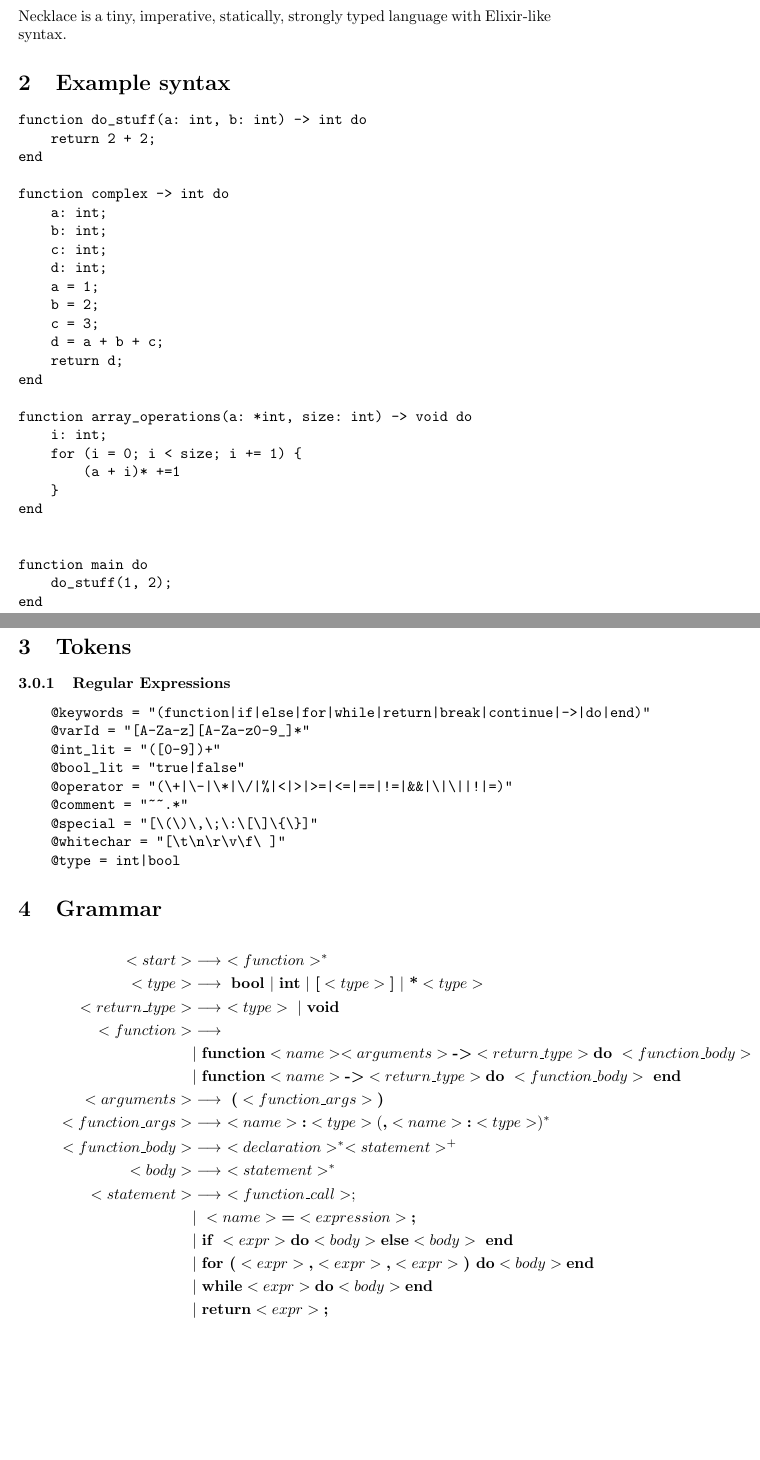
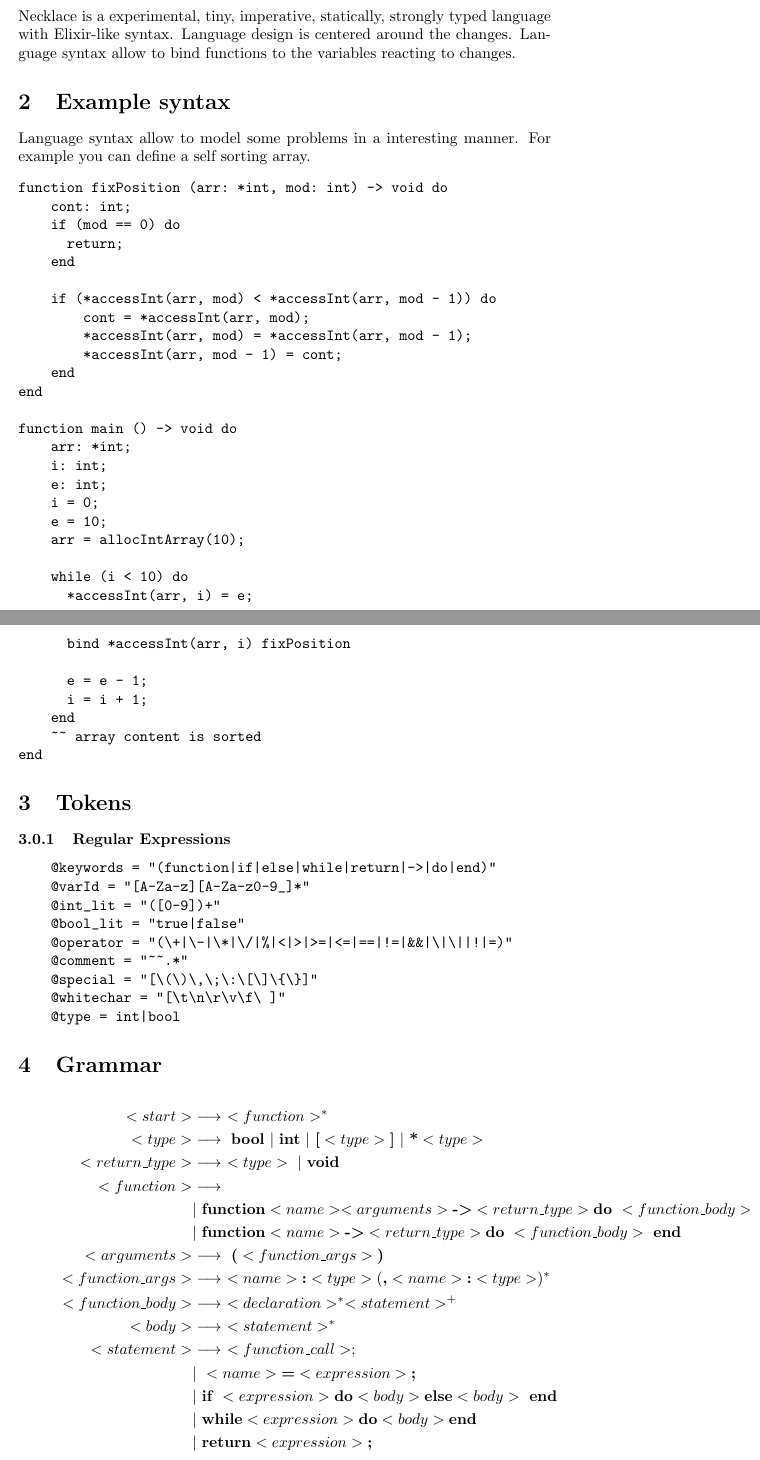
Before and after one commit to NecklaceTeam/necklace, a LaTeX document (documentation/main.tex): two parts of pages 1 and 2 of 7, joined at a grey line, cut so that both start at the same text, the shorter picture padded with empty space. Compiled offline with pdfLaTeX.

Commit message:
Decreased feature set, some core feature updates

```diff
--- a/documentation/main.tex
+++ b/documentation/main.tex
@@ -12,44 +12,49 @@
 
 \maketitle
 \section{Abstract}
-Necklace is a tiny, imperative, statically, strongly typed language with Elixir-like syntax.
+Necklace is a experimental, tiny, imperative, statically, strongly typed language with Elixir-like syntax. Language design is centered around the changes. Language syntax allow to bind functions to the variables reacting to changes.
 
 \section{Example syntax}
+Language syntax allow to model some problems in a interesting manner.
+For example you can define a self sorting array.
+\begin{verbatim}
+function fixPosition (arr: *int, mod: int) -> void do
+    cont: int;
+    if (mod == 0) do
+      return;
+    end
 
-\begin{verbatim}
-function do_stuff(a: int, b: int) -> int do
-    return 2 + 2;
+    if (*accessInt(arr, mod) < *accessInt(arr, mod - 1)) do
+        cont = *accessInt(arr, mod);
+        *accessInt(arr, mod) = *accessInt(arr, mod - 1);
+        *accessInt(arr, mod - 1) = cont;
+    end
 end
 
-function complex -> int do
-    a: int;
-    b: int;
-    c: int;
-    d: int;
-    a = 1;
-    b = 2;
-    c = 3;
-    d = a + b + c;
-    return d;
-end
+function main () -> void do
+    arr: *int;
+    i: int;
+   	e: int;
+    i = 0;
+    e = 10;
+    arr = allocIntArray(10);
 
-function array_operations(a: *int, size: int) -> void do
-    i: int;
-    for (i = 0; i < size; i += 1) {
-        (a + i)* +=1
-    }
-end
+    while (i < 10) do
+      *accessInt(arr, i) = e;
 
+      bind *accessInt(arr, i) fixPosition
 
-function main do
-    do_stuff(1, 2);
+      e = e - 1;
+      i = i + 1;
+    end
+    ~~ array content is sorted
 end
 \end{verbatim}
 
 \section{Tokens}
 \subsubsection{Regular Expressions}
 \begin{verbatim}
-    @keywords = "(function|if|else|for|while|return|break|continue|->|do|end)"
+    @keywords = "(function|if|else|while|return|->|do|end)"
     @varId = "[A-Za-z][A-Za-z0-9_]*"
     @int_lit = "([0-9])+"
     @bool_lit = "true|false"
@@ -74,13 +79,10 @@ end
 <body> &\longrightarrow \ <statement>^* \\
 <statement> &\longrightarrow \ <function\_call>; \\
     &| \ <name> \textbf{=} <expression> \textbf{;}\\
-    &| \ \textbf{if } <expr> \textbf{do} <body> \textbf{else} <body>  \ \textbf{end} \\
-    &| \ \textbf{for (} <expr> \textbf{,} <expr> \textbf{,} <expr> \textbf{) do} <body> \textbf{end} \\
-    &| \ \textbf{while} <expr> \textbf{do} <body> \textbf{end} \\
-    &| \ \textbf{return} <expr> \textbf{;} \\
+    &| \ \textbf{if } <expression> \textbf{do} <body> \textbf{else} <body>  \ \textbf{end} \\
+    &| \ \textbf{while} <expression> \textbf{do} <body> \textbf{end} \\
+    &| \ \textbf{return} <expression> \textbf{;} \\
     &| \ \textbf{return;} \\
-    &| \ \textbf{break;} \\
-    &| \ \textbf{continue;} \\
 <declaration>  &\longrightarrow \ <name> \textbf{:} <type> \textbf{;} \\
 <expression> &\longrightarrow \ <expression> <binary\_operator> <expression> \\
     &| \ <unary\_operator> <expression> \\
@@ -104,13 +106,10 @@ end
     | \ \textbf{\textgreater=} \\
 <equality\_operator> &\longrightarrow \ \textbf{==} \ | \ \textbf{!=} \\
 <conditional\_operator> &\longrightarrow \ \textbf{\&\&} \ | \ \textbf{$\mid\mid$} \\
-<function\_call> &\longrightarrow \ <function\_name> ( <expr>^* ) \\
+<function\_call> &\longrightarrow \ <function\_name> ( <expression>^* ) \\
 <function\_name> &\longrightarrow \ <name> \\
-<literal> &\longrightarrow \ <int\_literal> \ | \ <bool\_literal> | <array\_literal> \\
-<int\_literal> &\longrightarrow \ - <digit>^+|<digit>^+ \\
-<bool\_literal> &\longrightarrow \ \textbf{true} \ | \ \textbf{false} \\
-<array\_literal> &\longrightarrow \ [<expr>^*] \\
-<identifier> &\longrightarrow \ <letter> \ | \ <identifier> <letter> \ | \ <identifier><digit> \\
+<literal> &\longrightarrow \ <int\_lit> \ | \ <bool\_lit> | <array\_literal> \\
+<array\_literal> &\longrightarrow \ [<expression>^*] \\
 \end{align*}
 \subsection{Operators Precedence}
 \begin{center}
```
Also changed, not shown: documentation/main.pdf (added).
